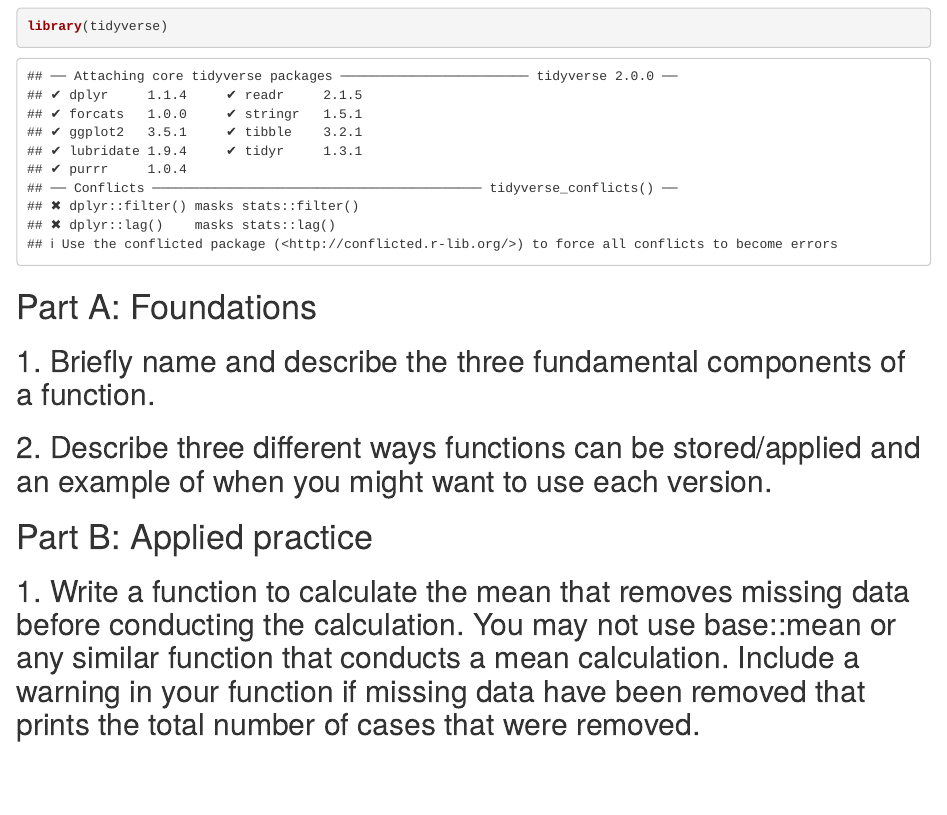
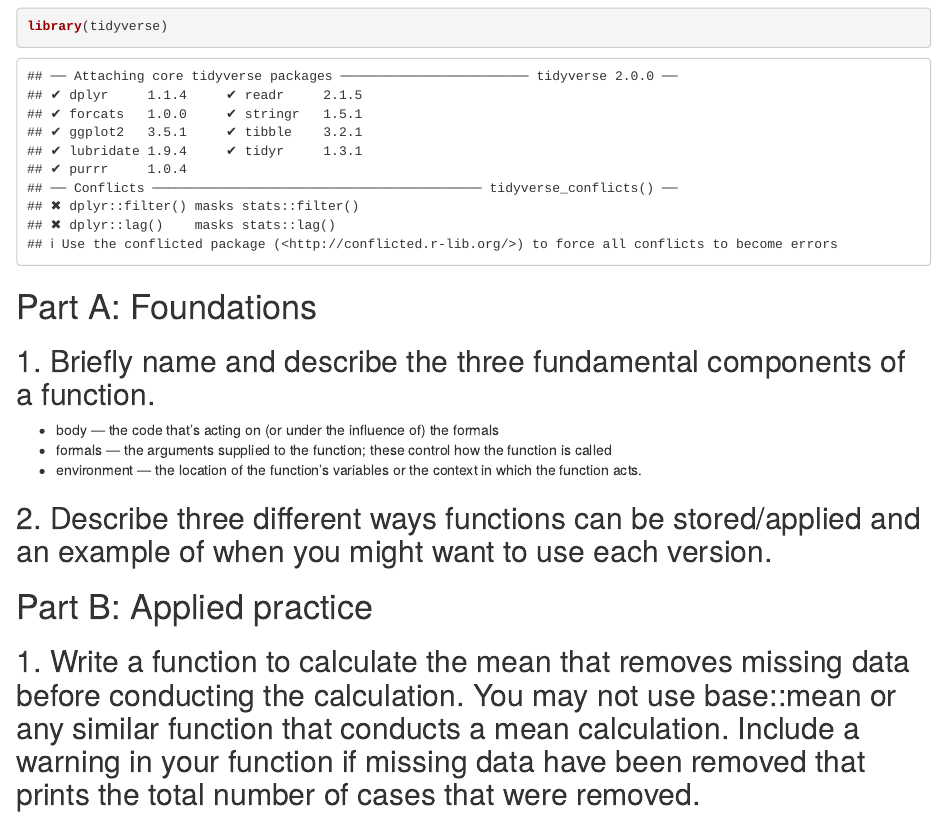
Before and after one commit to Chhr1s/EDLD_653_Lab3, an R Markdown document (Scripts/Lab3.Rmd): the page in a window 1100 px wide, from 120 px down. Rendered offline with R 4.5, knitr and Pandoc, with nearby package versions.

Commit message:
all but question 2

```diff
--- a/Scripts/Lab3.Rmd
+++ b/Scripts/Lab3.Rmd
@@ -16,6 +16,10 @@ library(tidyverse)
 # Part A: Foundations
 
 ## 1. Briefly name and describe the three fundamental components of a function.
+
+* body — the code that's acting on (or under the influence of) the formals
+* formals — the arguments supplied to the function; these control how the function is called
+* environment — the location of the function's variables or the context in which the function acts.
 
 ## 2. Describe three different ways functions can be stored/applied and an example of when you might want to use each version.
 
```
Also changed, not shown: Scripts/Lab3.Rmd (6 more changed lines).
